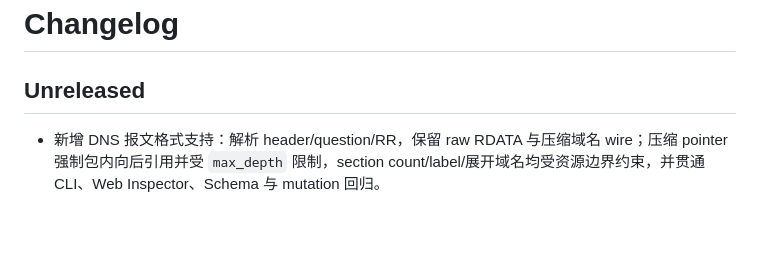
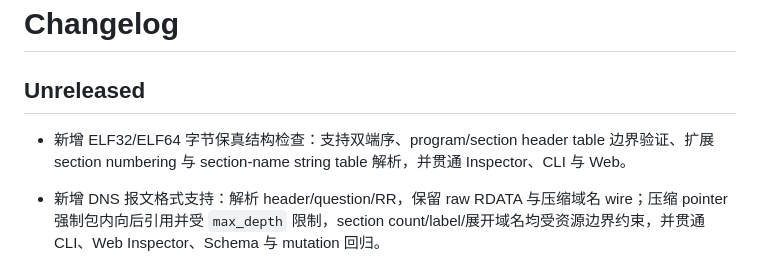
Before and after one commit to prowk/binschema, a Markdown page: CHANGELOG.md, the part around the change. Drawn GitHub-style; blank space fills up the shorter version.

Commit message:
docs: record ELF format support

```diff
--- a/CHANGELOG.md
+++ b/CHANGELOG.md
@@ -1,6 +1,8 @@
 # Changelog
 
 ## Unreleased
+
+- 新增 ELF32/ELF64 字节保真结构检查：支持双端序、program/section header table 边界验证、扩展 section numbering 与 section-name string table 解析，并贯通 Inspector、CLI 与 Web。
 
 - 新增 DNS 报文格式支持：解析 header/question/RR，保留 raw RDATA 与压缩域名 wire；压缩 pointer 强制包内向后引用并受 `max_depth` 限制，section count/label/展开域名均受资源边界约束，并贯通 CLI、Web Inspector、Schema 与 mutation 回归。
 
```
